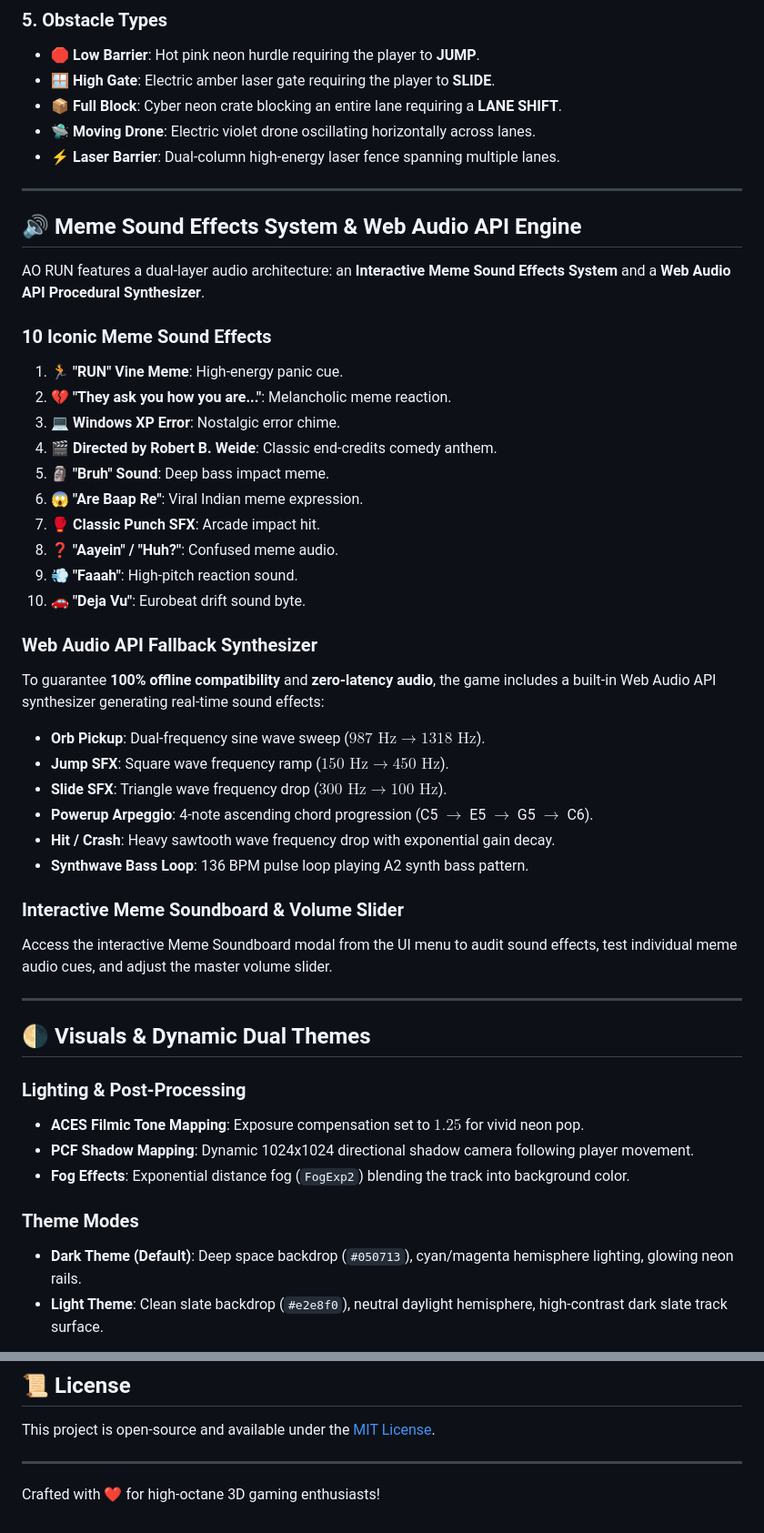
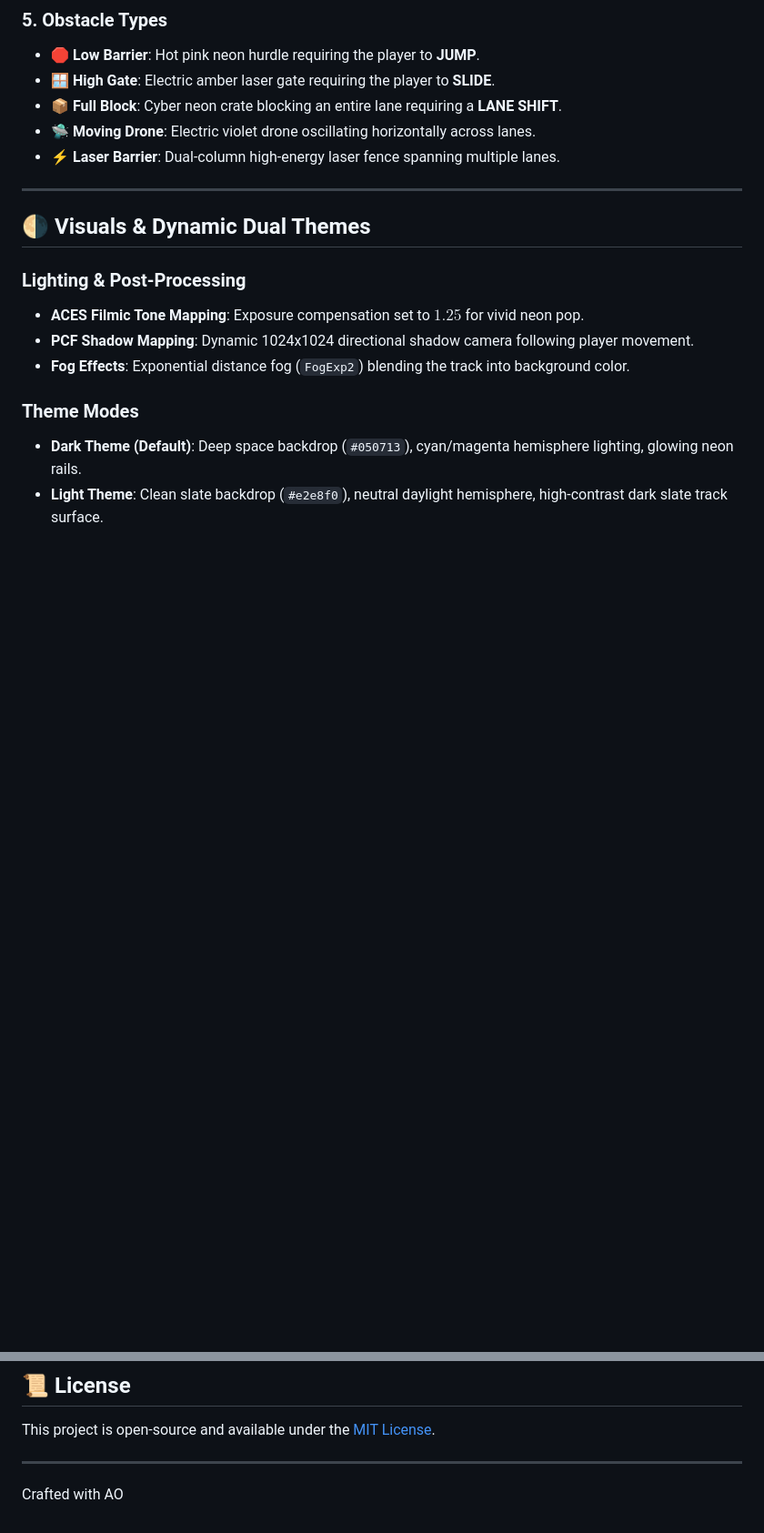
Before and after one commit to toufiqfarhan0/3d-game, a Markdown page: README.md, 2 parts joined by grey strips. Shown at 91% size. Rendered like a GitHub page; blank space fills up the shorter version.

```diff
--- a/README.md
+++ b/README.md
@@ -72,36 +72,6 @@ Players can configure their desired difficulty on the Start Screen before runnin
 - 📦 **Full Block**: Cyber neon crate blocking an entire lane requiring a **LANE SHIFT**.
 - 🛸 **Moving Drone**: Electric violet drone oscillating horizontally across lanes.
 - ⚡ **Laser Barrier**: Dual-column high-energy laser fence spanning multiple lanes.
-
----
-
-## 🔊 Meme Sound Effects System & Web Audio API Engine
-
-AO RUN features a dual-layer audio architecture: an **Interactive Meme Sound Effects System** and a **Web Audio API Procedural Synthesizer**.
-
-### 10 Iconic Meme Sound Effects
-1. 🏃 **"RUN" Vine Meme**: High-energy panic cue.
-2. 💔 **"They ask you how you are..."**: Melancholic meme reaction.
-3. 💻 **Windows XP Error**: Nostalgic error chime.
-4. 🎬 **Directed by Robert B. Weide**: Classic end-credits comedy anthem.
-5. 🗿 **"Bruh" Sound**: Deep bass impact meme.
-6. 😱 **"Are Baap Re"**: Viral Indian meme expression.
-7. 🥊 **Classic Punch SFX**: Arcade impact hit.
-8. ❓ **"Aayein" / "Huh?"**: Confused meme audio.
-9. 💨 **"Faaah"**: High-pitch reaction sound.
-10. 🚗 **"Deja Vu"**: Eurobeat drift sound byte.
-
-### Web Audio API Fallback Synthesizer
-To guarantee **100% offline compatibility** and **zero-latency audio**, the game includes a built-in Web Audio API synthesizer generating real-time sound effects:
-- **Orb Pickup**: Dual-frequency sine wave sweep ($987\text{ Hz} \to 1318\text{ Hz}$).
-- **Jump SFX**: Square wave frequency ramp ($150\text{ Hz} \to 450\text{ Hz}$).
-- **Slide SFX**: Triangle wave frequency drop ($300\text{ Hz} \to 100\text{ Hz}$).
-- **Powerup Arpeggio**: 4-note ascending chord progression (C5 $\to$ E5 $\to$ G5 $\to$ C6).
-- **Hit / Crash**: Heavy sawtooth wave frequency drop with exponential gain decay.
-- **Synthwave Bass Loop**: 136 BPM pulse loop playing A2 synth bass pattern.
-
-### Interactive Meme Soundboard & Volume Slider
-Access the interactive Meme Soundboard modal from the UI menu to audit sound effects, test individual meme audio cues, and adjust the master volume slider.
 
 ---
 
@@ -216,5 +186,5 @@ This project is open-source and available under the [MIT License](LICENSE).
 ---
 
 <p center="align">
-  Crafted with ❤️ for high-octane 3D gaming enthusiasts!
+  Crafted with AO
 </p>
```
